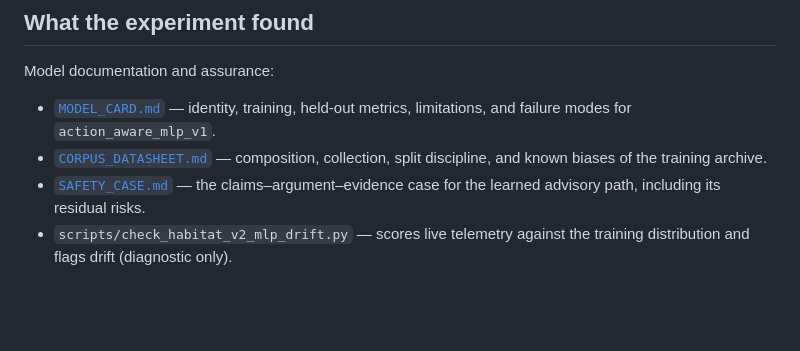
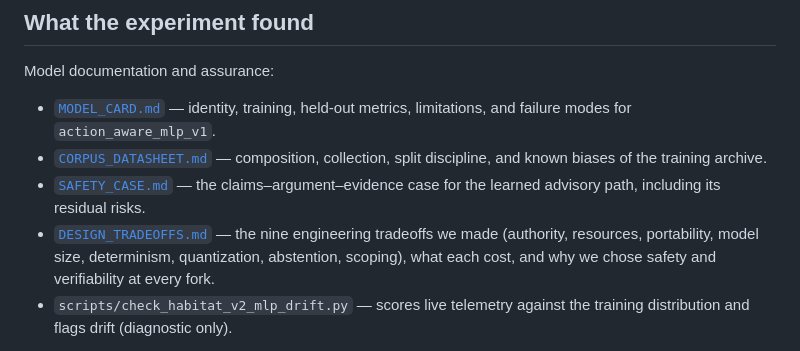
Before and after one commit to arm-hackathon/arm-hackathon, a Markdown page: README.md, the part around the change. Drawn GitHub-style; blank space fills up the shorter version.

```diff
--- a/README.md
+++ b/README.md
@@ -174,6 +174,10 @@ Model documentation and assurance:
   split discipline, and known biases of the training archive.
 - [`SAFETY_CASE.md`](SAFETY_CASE.md) — the claims–argument–evidence case
   for the learned advisory path, including its residual risks.
+- [`DESIGN_TRADEOFFS.md`](DESIGN_TRADEOFFS.md) — the nine engineering
+  tradeoffs we made (authority, resources, portability, model size,
+  determinism, quantization, abstention, scoping), what each cost, and why
+  we chose safety and verifiability at every fork.
 - `scripts/check_habitat_v2_mlp_drift.py` — scores live telemetry against
   the training distribution and flags drift (diagnostic only).
 
```
Also changed, not shown: DESIGN_TRADEOFFS.md (added, +164 -0 lines).
